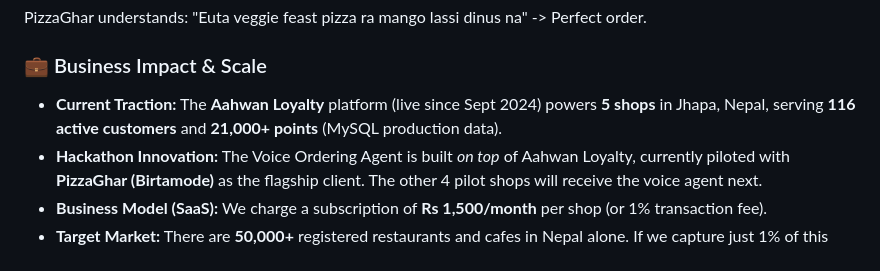
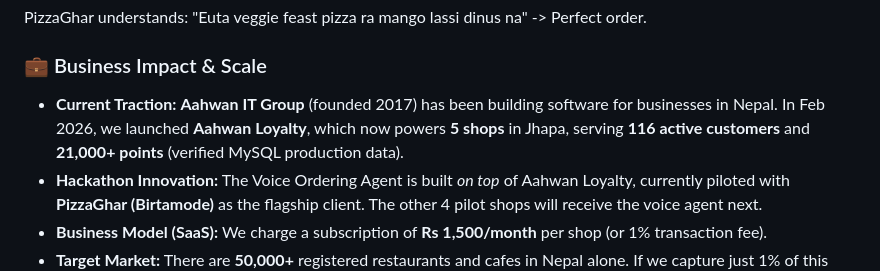
Before and after one commit to sitrsh12/meta-ai-hackathon-Aahwan_IT_Group, a Markdown page: README.md, the part around the change. Rendered like a GitHub page.

Commit message:
Docs: Fixed traction timeline narrative - Company since 2017, Platform since Feb 2026

```diff
--- a/README.md
+++ b/README.md
@@ -36,7 +36,7 @@ Small shops in Nepal live on WhatsApp. Manual order-taking is chaotic. Generic b
 PizzaGhar understands: "Euta veggie feast pizza ra mango lassi dinus na" -> Perfect order.
 
 ### 💼 Business Impact & Scale
-- **Current Traction:** The **Aahwan Loyalty** platform (live since Sept 2024) powers **5 shops** in Jhapa, Nepal, serving **116 active customers** and **21,000+ points** (MySQL production data).
+- **Current Traction:** **Aahwan IT Group** (founded 2017) has been building software for businesses in Nepal. In Feb 2026, we launched **Aahwan Loyalty**, which now powers **5 shops** in Jhapa, serving **116 active customers** and **21,000+ points** (verified MySQL production data).
 - **Hackathon Innovation:** The Voice Ordering Agent is built *on top* of Aahwan Loyalty, currently piloted with **PizzaGhar (Birtamode)** as the flagship client. The other 4 pilot shops will receive the voice agent next.
 - **Business Model (SaaS):** We charge a subscription of **Rs 1,500/month** per shop (or 1% transaction fee).
 - **Target Market:** There are **50,000+** registered restaurants and cafes in Nepal alone. If we capture just 1% of this market, it represents Rs 75 Lakhs in MRR.
```
